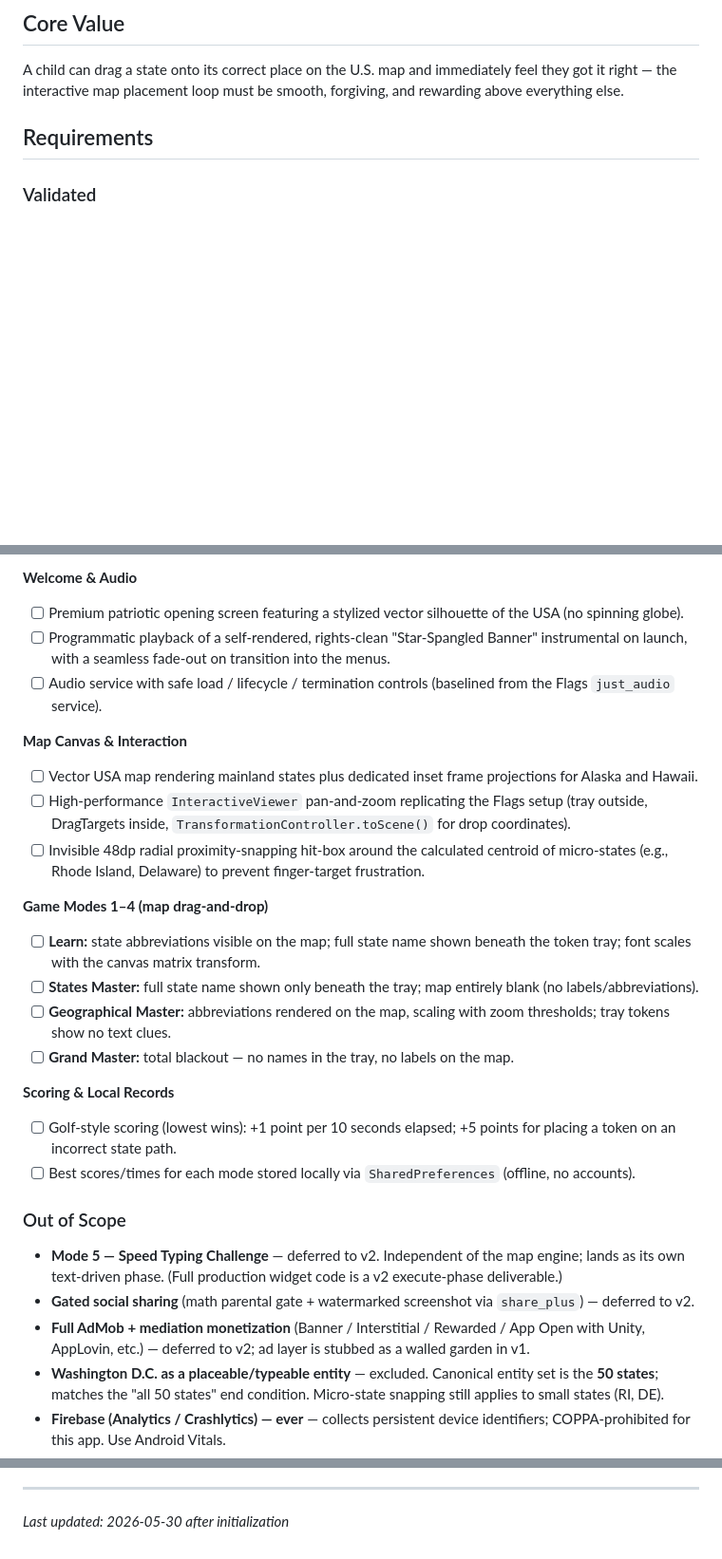
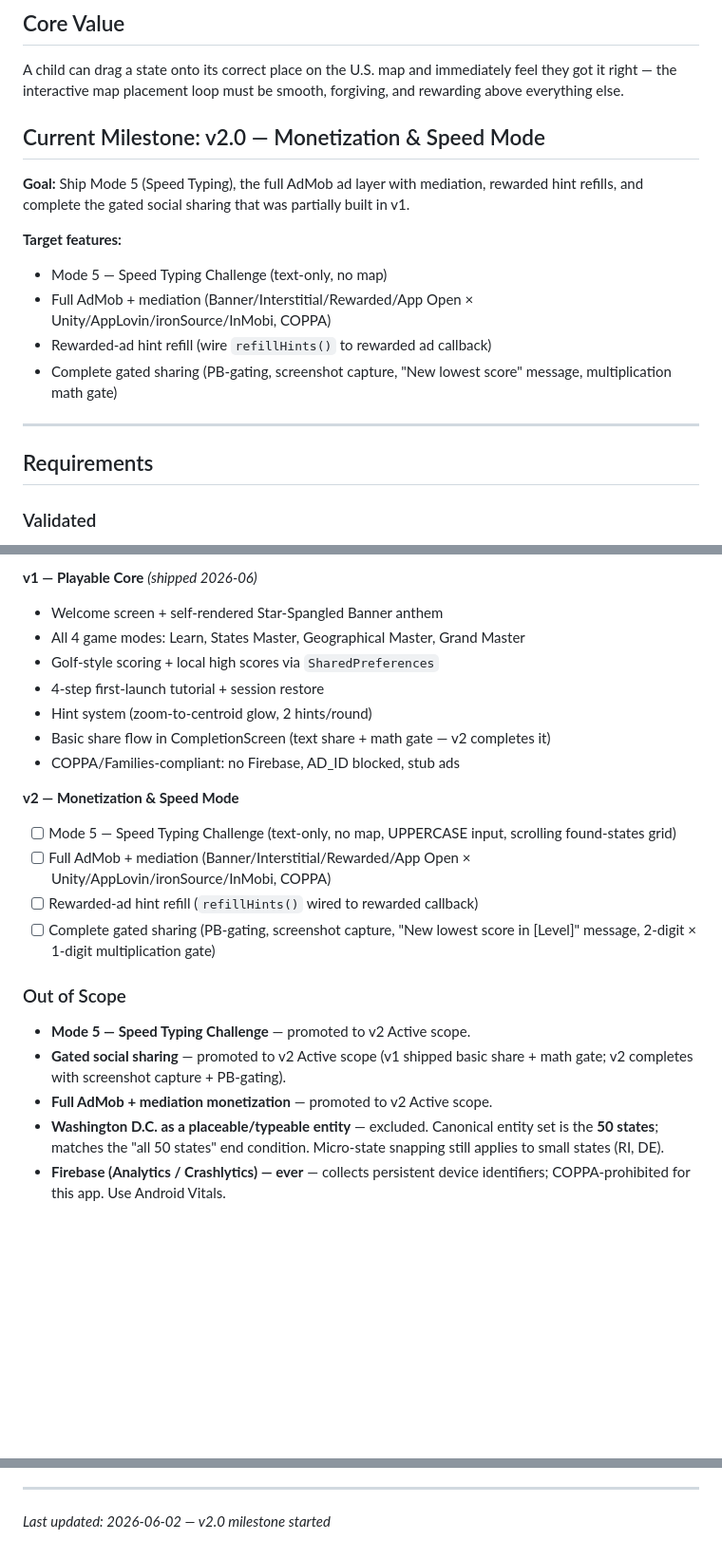
Before and after one commit to omerblecher/state-the-states, a Markdown page: .planning/PROJECT.md, 3 parts joined by grey strips. Shown at 95% size. Drawn GitHub-style; blank space fills up the shorter version.

Commit message:
docs: start milestone v2.0 Monetization & Speed Mode

```diff
--- a/.planning/PROJECT.md
+++ b/.planning/PROJECT.md
@@ -7,6 +7,18 @@ A cross-platform (Flutter), fully-offline, COPPA / Google Play Families-complian
 ## Core Value
 
 A child can drag a state onto its correct place on the U.S. map and immediately feel they got it right — the interactive map placement loop must be smooth, forgiving, and rewarding above everything else.
+
+## Current Milestone: v2.0 — Monetization & Speed Mode
+
+**Goal:** Ship Mode 5 (Speed Typing), the full AdMob ad layer with mediation, rewarded hint refills, and complete the gated social sharing that was partially built in v1.
+
+**Target features:**
+- Mode 5 — Speed Typing Challenge (text-only, no map)
+- Full AdMob + mediation (Banner/Interstitial/Rewarded/App Open × Unity/AppLovin/ironSource/InMobi, COPPA)
+- Rewarded-ad hint refill (wire `refillHints()` to rewarded ad callback)
+- Complete gated sharing (PB-gating, screenshot capture, "New lowest score" message, multiplication math gate)
+
+---
 
 ## Requirements
 
@@ -22,31 +34,26 @@ A child can drag a state onto its correct place on the U.S. map and immediately
 
-**Welcome & Audio**
-- [ ] Premium patriotic opening screen featuring a stylized vector silhouette of the USA (no spinning globe).
-- [ ] Programmatic playback of a self-rendered, rights-clean "Star-Spangled Banner" instrumental on launch, with a seamless fade-out on transition into the menus.
-- [ ] Audio service with safe load / lifecycle / termination controls (baselined from the Flags `just_audio` service).
+**v1 — Playable Core** _(shipped 2026-06)_
+- Welcome screen + self-rendered Star-Spangled Banner anthem
+- All 4 game modes: Learn, States Master, Geographical Master, Grand Master
+- Golf-style scoring + local high scores via `SharedPreferences`
+- 4-step first-launch tutorial + session restore
+- Hint system (zoom-to-centroid glow, 2 hints/round)
+- Basic share flow in CompletionScreen (text share + math gate — v2 completes it)
+- COPPA/Families-compliant: no Firebase, AD_ID blocked, stub ads
 
-**Map Canvas & Interaction**
-- [ ] Vector USA map rendering mainland states plus dedicated inset frame projections for Alaska and Hawaii.
-- [ ] High-performance `InteractiveViewer` pan-and-zoom replicating the Flags setup (tray outside, DragTargets inside, `TransformationController.toScene()` for drop coordinates).
-- [ ] Invisible 48dp radial proximity-snapping hit-box around the calculated centroid of micro-states (e.g., Rhode Island, Delaware) to prevent finger-target frustration.
-
-**Game Modes 1–4 (map drag-and-drop)**
-- [ ] **Learn:** state abbreviations visible on the map; full state name shown beneath the token tray; font scales with the canvas matrix transform.
-- [ ] **States Master:** full state name shown only beneath the tray; map entirely blank (no labels/abbreviations).
-- [ ] **Geographical Master:** abbreviations rendered on the map, scaling with zoom thresholds; tray tokens show no text clues.
-- [ ] **Grand Master:** total blackout — no names in the tray, no labels on the map.
-
-**Scoring & Local Records**
-- [ ] Golf-style scoring (lowest wins): +1 point per 10 seconds elapsed; +5 points for placing a token on an incorrect state path.
-- [ ] Best scores/times for each mode stored locally via `SharedPreferences` (offline, no accounts).
+**v2 — Monetization & Speed Mode**
+- [ ] Mode 5 — Speed Typing Challenge (text-only, no map, UPPERCASE input, scrolling found-states grid)
+- [ ] Full AdMob + mediation (Banner/Interstitial/Rewarded/App Open × Unity/AppLovin/ironSource/InMobi, COPPA)
+- [ ] Rewarded-ad hint refill (`refillHints()` wired to rewarded callback)
+- [ ] Complete gated sharing (PB-gating, screenshot capture, "New lowest score in [Level]" message, 2-digit × 1-digit multiplication gate)
 
 ### Out of Scope
 
 <!-- Explicit boundaries, with reasoning. -->
 
-- **Mode 5 — Speed Typing Challenge** — deferred to v2. Independent of the map engine; lands as its own text-driven phase. (Full production widget code is a v2 execute-phase deliverable.)
-- **Gated social sharing** (math parental gate + watermarked screenshot via `share_plus`) — deferred to v2.
-- **Full AdMob + mediation monetization** (Banner / Interstitial / Rewarded / App Open with Unity, AppLovin, etc.) — deferred to v2; ad layer is stubbed as a walled garden in v1.
+- **Mode 5 — Speed Typing Challenge** — promoted to v2 Active scope.
+- **Gated social sharing** — promoted to v2 Active scope (v1 shipped basic share + math gate; v2 completes with screenshot capture + PB-gating).
+- **Full AdMob + mediation monetization** — promoted to v2 Active scope.
 - **Washington D.C. as a placeable/typeable entity** — excluded. Canonical entity set is the **50 states**; matches the "all 50 states" end condition. Micro-state snapping still applies to small states (RI, DE).
 - **Firebase (Analytics / Crashlytics) — ever** — collects persistent device identifiers; COPPA-prohibited for this app. Use Android Vitals.
 - **Online accounts, cloud sync, leaderboards** — app is fully offline by design.
@@ -101,4 +108,4 @@ This document evolves at phase transitions and milestone boundaries.
 4. Update Context with current state
 
 ---
-*Last updated: 2026-05-30 after initialization*
+*Last updated: 2026-06-02 — v2.0 milestone started*
```
Also changed, not shown: other parts of .planning/PROJECT.md (+1 -1 lines), .planning/STATE.md (+16 -17 lines).
